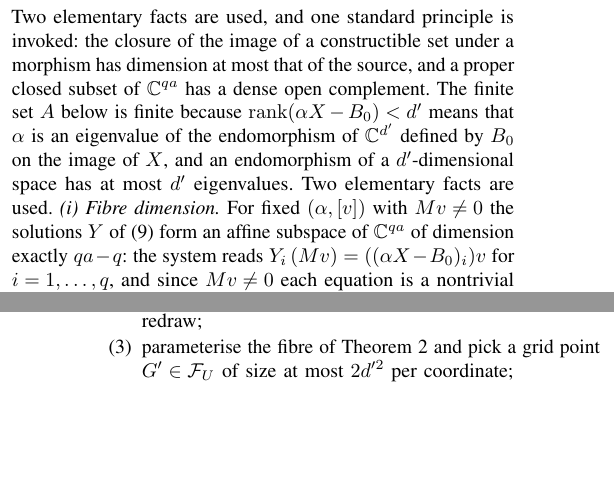
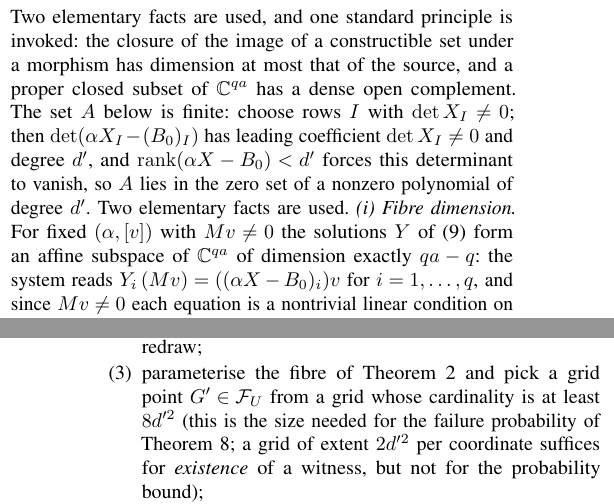
Before and after one commit to Zhengshuji/q1-functional-observer, a LaTeX paper (paper/paper_V_fibre.tex): two parts of the columns of pages 4 and 6 of 9, joined at a grey line, cut so that both start at the same text, the shorter picture padded with empty space. Compiled offline with pdfLaTeX.

Commit message:
修复：按评审第 1-4 项（算法步骤(3) 网格基数 ≥8d'^2；定理 13 的 A 有限改用子式 det(αX_I−(B_0)_I) 论证；定理 8 只随机化 c；附录引理 A.1 推广到无限域 K 并注明取 K=C(t)）

```diff
--- a/paper/paper_V_fibre.tex
+++ b/paper/paper_V_fibre.tex
@@ -426,10 +426,10 @@ the incidence variety
 \end{equation}
 Two elementary facts are used, and one standard principle is invoked: the closure of the image of a
 constructible set under a morphism has dimension at most that of the source, and a proper closed subset of
-$\mathbb C^{qa}$ has a dense open complement. The finite set $A$ below is finite because
-$\operatorname{rank}(\alpha X-B_0)<d'$ means that $\alpha$ is an eigenvalue of the endomorphism of
-$\mathbb C^{d'}$ defined by $B_0$ on the image of $X$, and an endomorphism of a $d'$-dimensional space
-has at most $d'$ eigenvalues. Two elementary facts are used. \emph{(i) Fibre dimension.} For fixed $(\alpha,[v])$ with $Mv\ne0$
+$\mathbb C^{qa}$ has a dense open complement. The set $A$ below is finite: choose rows $I$ with $\det X_I\ne0$; then
+$\det(\alpha X_I-(B_0)_I)$ has leading coefficient $\det X_I\ne0$ and degree $d'$, and
+$\operatorname{rank}(\alpha X-B_0)<d'$ forces this determinant to vanish, so $A$ lies in the zero set of
+a nonzero polynomial of degree $d'$. Two elementary facts are used. \emph{(i) Fibre dimension.} For fixed $(\alpha,[v])$ with $Mv\ne0$
 the solutions $Y$ of (\ref{eq:incidence}) form an affine subspace of $\mathbb C^{qa}$ of dimension
 exactly $qa-q$: the system reads $Y_i\,(Mv)=((\alpha X-B_0)_i)v$ for $i=1,\dots,q$, and since
 $Mv\neq0$ each equation is a nontrivial linear condition on the $a$ coordinates of its own row $Y_i$,
@@ -623,8 +623,10 @@ The procedure of Theorem~\ref{thm:regime} is, in full:
 (for instance by drawing a random rational basis subject to $\dim(U\cap T)=a$, which is a nonempty open
 condition inside the set of bases, then row reduction);
 \item test compatibility $UZ''\subseteq U+T$ exactly; if it fails, redraw;
-\item parameterise the fibre of Theorem~\ref{thm:fibre} and pick a grid point $G'\in\mathcal F_U$ of
-size at most $2d'^{2}$ per coordinate;
+\item parameterise the fibre of Theorem~\ref{thm:fibre} and pick a grid point $G'\in\mathcal F_U$ from a
+grid whose cardinality is at least $8d'^{2}$ (this is the size needed for the failure probability of
+Theorem~\ref{thm:rp}; a grid of extent $2d'^{2}$ per coordinate suffices for \emph{existence} of a
+witness, but not for the probability bound);
 \item evaluate the resultant of Theorem~\ref{thm:rp} at $G'$; if it is nonzero, output $U$ and stop;
 \item otherwise repeat from (1) until a witness is found. No bound on the number of repetitions is
 claimed --- see Remark~\ref{rem:no-outer-bound}.
```
Also changed, not shown: paper/paper_V_fibre.pdf, paper/paper_V_fibre.tex (9 more changed lines).
